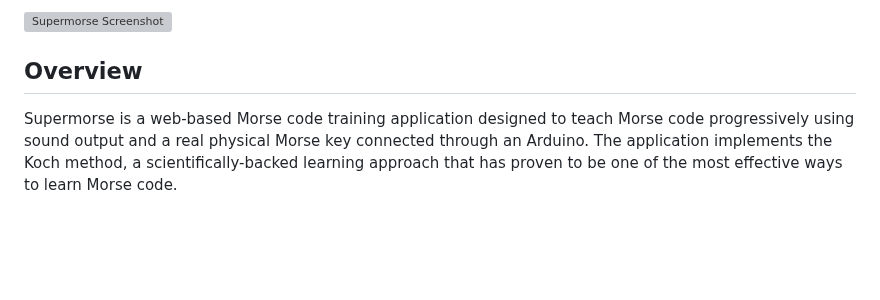
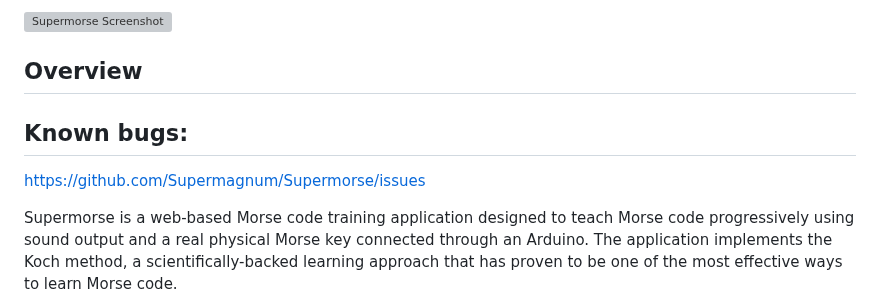
Before and after one commit to Supermagnum/Supermorse, a Markdown page: README.md, the part around the change. Drawn GitHub-style; blank space fills up the shorter version; grey boxes are pictures that could not be loaded.

```diff
--- a/README.md
+++ b/README.md
@@ -5,6 +5,9 @@ Progressive Morse Code Training with a real Morse key by a Arduino.
 ![Supermorse Screenshot](http://0.0.0.0:8000/http___0_0_0_0_8000_-1750369349324.jpeg)
 
 ## Overview
+
+## Known bugs:
+https://github.com/Supermagnum/Supermorse/issues
 
 Supermorse is a web-based Morse code training application designed to teach Morse code progressively using sound output and a real physical Morse key connected through an Arduino. The application implements the Koch method, a scientifically-backed learning approach that has proven to be one of the most effective ways to learn Morse code.
 
```
